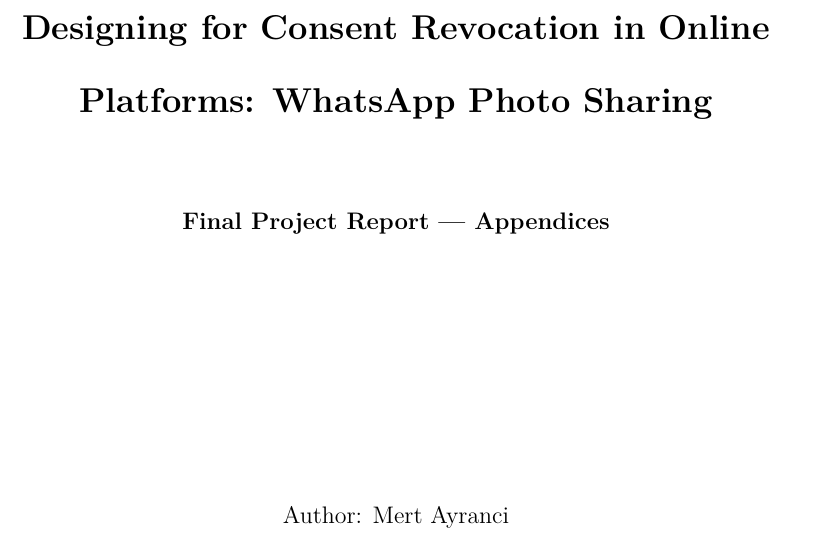
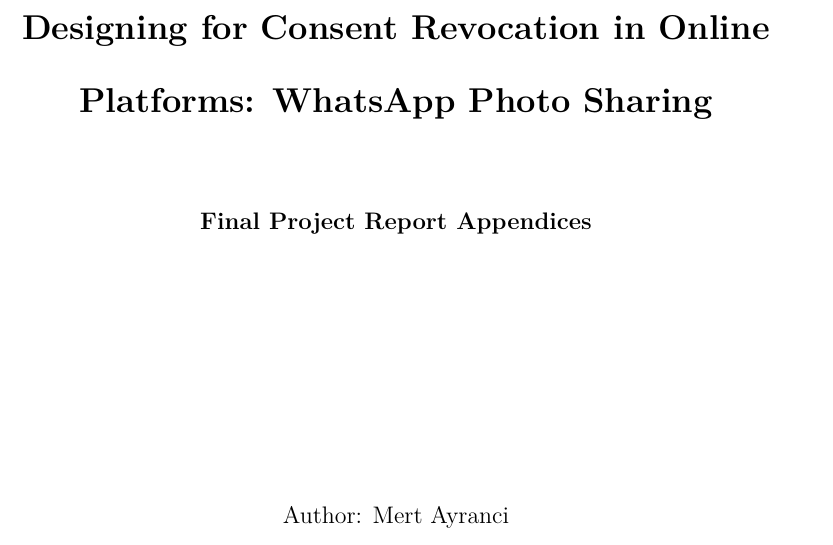
Before and after one commit to MertAyranci/6CCS3PRJ-Final-Year0.2cm-4-, a LaTeX thesis (ug_fyp_report_templates-master/report-appendices.tex): part of page 1 of 38, cut so that both start at the same text. Compiled offline with pdfLaTeX.

Commit message:
Updates from Overleaf

```diff
--- a/ug_fyp_report_templates-master/report-appendices.tex
+++ b/ug_fyp_report_templates-master/report-appendices.tex
@@ -84,7 +84,7 @@
     \vfill
     {\LARGE \bfseries \@title\par}
     \vspace{0.35in}
-    {\large\bfseries Final Project Report --- Appendices\par}
+    {\large\bfseries Final Project Report Appendices\par}
     \vfill
     {\large
       Author: \@author\\*
```
